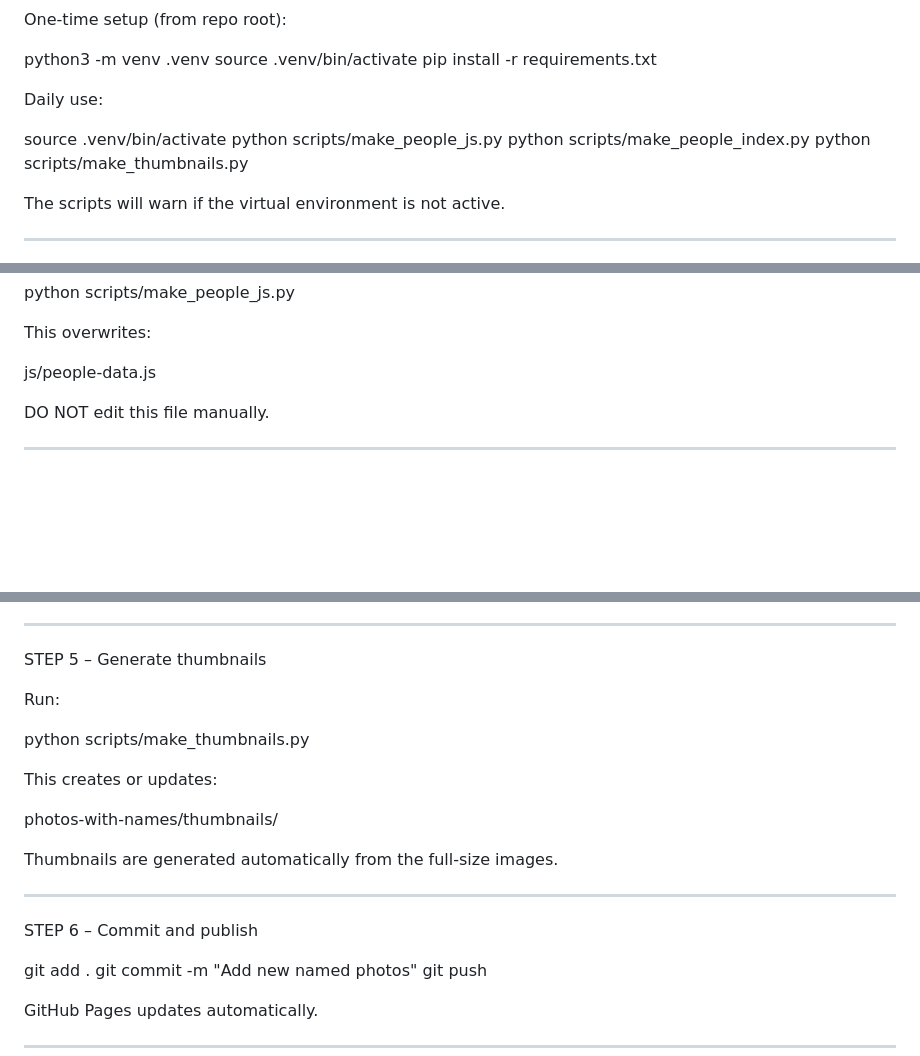
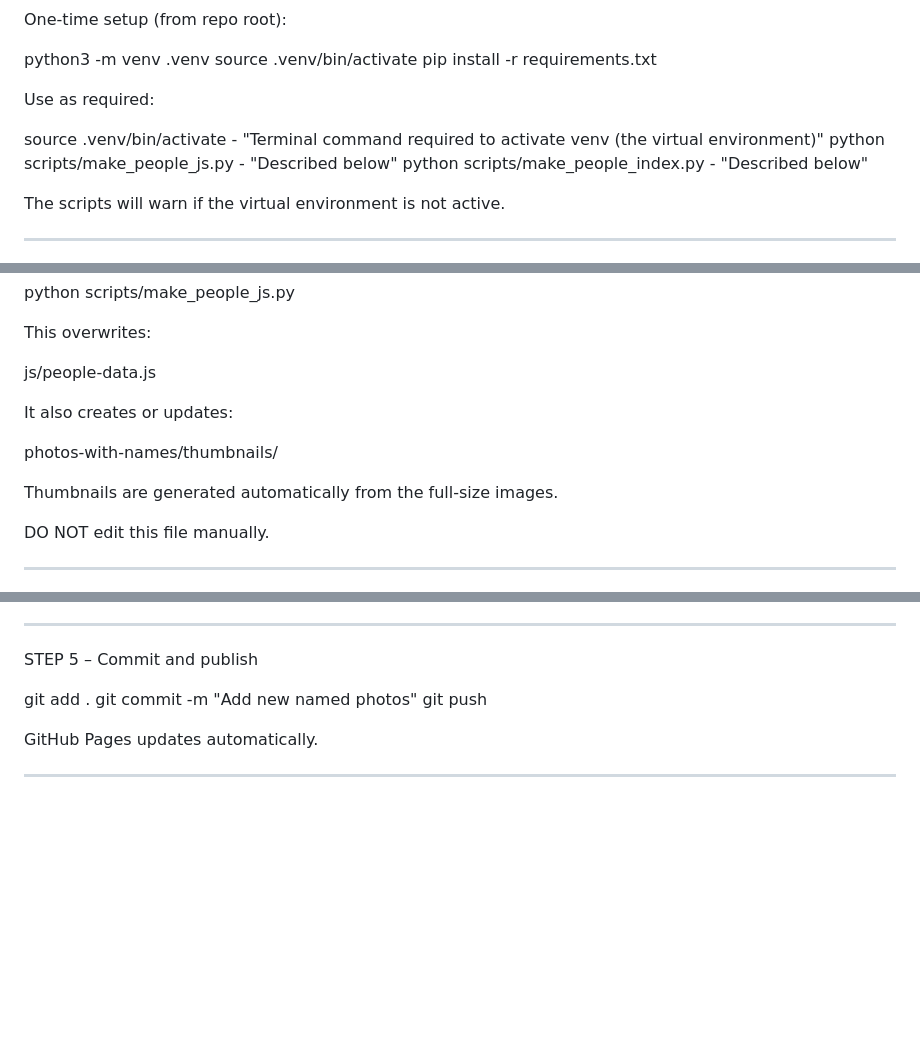
Before and after one commit to AlanjRichardson/kinghorninformationsources.github.io, a Markdown page: README.md, 3 parts joined by grey strips. GitHub-like rendering; blank space fills up the shorter version.

Commit message:
Clarify .py scripts

```diff
--- a/README.md
+++ b/README.md
@@ -89,12 +89,11 @@ One-time setup (from repo root):
   source .venv/bin/activate
   pip install -r requirements.txt
 
-Daily use:
+Use as required:
 
-  source .venv/bin/activate
-  python scripts/make_people_js.py
-  python scripts/make_people_index.py
-  python scripts/make_thumbnails.py
+  source .venv/bin/activate - "Terminal command required to activate venv (the virtual environment)"
+  python scripts/make_people_js.py - "Described below"
+  python scripts/make_people_index.py - "Described below"
 
 The scripts will warn if the virtual environment is not active.
 
@@ -144,6 +143,13 @@ This overwrites:
 
   js/people-data.js
 
+
+It also creates or updates:
+
+  photos-with-names/thumbnails/
+
+Thumbnails are generated automatically from the full-size images.
+
 DO NOT edit this file manually.
 
 ------------------------------------------------------------
@@ -166,21 +172,7 @@ This file:
 
 ------------------------------------------------------------
 
-STEP 5 – Generate thumbnails
-
-Run:
-
-  python scripts/make_thumbnails.py
-
-This creates or updates:
-
-  photos-with-names/thumbnails/
-
-Thumbnails are generated automatically from the full-size images.
-
-------------------------------------------------------------
-
-STEP 6 – Commit and publish
+STEP 5 – Commit and publish
 
   git add .
   git commit -m "Add new named photos"
```
